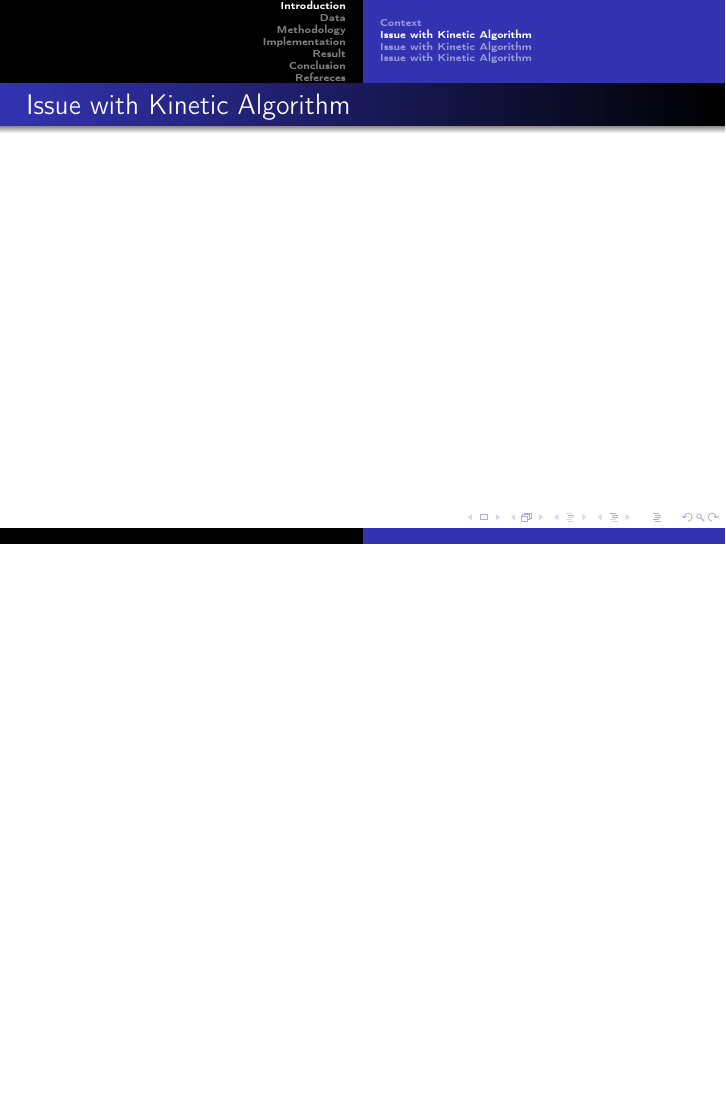
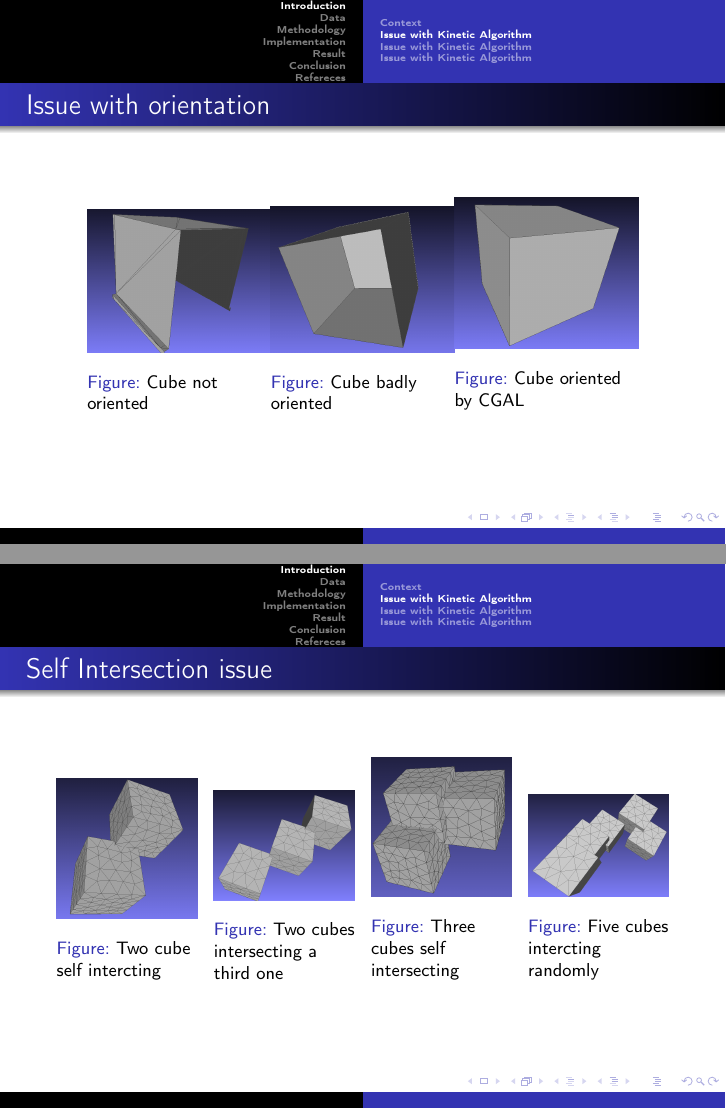
Before and after one commit to InfmathAxel/Presentation_stage, LaTeX slides (latex/presentation.tex): page 5 of 24 before the commit and pages 5 and 6 of 28 after it, the two joined at a grey line, the shorter picture padded with empty space. Compiled offline with pdfLaTeX.

Commit message:
Présentation stage pdf #1

```diff
--- a/latex/presentation.tex
+++ b/latex/presentation.tex
@@ -78,7 +79,49 @@ Supervisor: Vincent Chabannes, Pierre Alliez, Florent Lafarge
 \end{frame}
 
 \subsection{Issue with Kinetic Algorithm}
-\begin{frame}{Issue with Kinetic Algorithm}
-
+\begin{frame}{Issue with orientation}
+    \begin{figure}
+        \centering
+        \begin{minipage}[b]{0.3\textwidth}
+          \centering
+          \includegraphics[width=\textwidth]{../image/cube_3faces.png}
+          \caption{Cube not oriented}
+        \end{minipage}%
+        \begin{minipage}[b]{0.3\textwidth}
+          \centering
+          \includegraphics[width=\textwidth]{../image/cube_5faces.png}
+          \caption{Cube badly oriented}
+        \end{minipage}%
+        \begin{minipage}[b]{0.3\textwidth}
+          \centering
+          \includegraphics[width=\textwidth]{../image/bon_cube.png}
+          \caption{Cube oriented by CGAL}
+        \end{minipage}
+      \end{figure}
 \end{frame}
 
+\begin{frame}{Self Intersection issue}
+    \begin{figure}
+        \centering
+        \begin{minipage}[b]{0.23\textwidth}
+          \centering
+          \includegraphics[width=\textwidth]{../image/2cubes.png}
+          \caption{Two cube self intercting}
+        \end{minipage}\hfill
+        \begin{minipage}[b]{0.23\textwidth}
+          \centering
+          \includegraphics[width=\textwidth]{../image/3cubes.png}
+          \caption{Two cubes intersecting a third one}
+        \end{minipage}\hfill
+        \begin{minipage}[b]{0.23\textwidth}
+          \centering
+          \includegraphics[width=\textwidth]{../image/3cubes_tresproche.png}
+          \caption{Three cubes self intersecting}
+        \end{minipage}\hfill
+        \begin{minipage}[b]{0.23\textwidth}
+          \centering
+          \includegraphics[width=\textwidth]{../image/5cubes.png}
+          \caption{Five cubes  intercting randomly}
+        \end{minipage}
+      \end{figure}
+\end{frame}
```
Also changed, not shown: image/Stl_3zones.png (added), image/bon_cube.png (added), image/cube_3faces.png (added), image/cube_5faces.png (added), image/jasmin_ply.png (added), image/point_cloud.png (added), latex/presentation.pdf, latex/presentation.tex (65 more changed lines), 1 other file.
